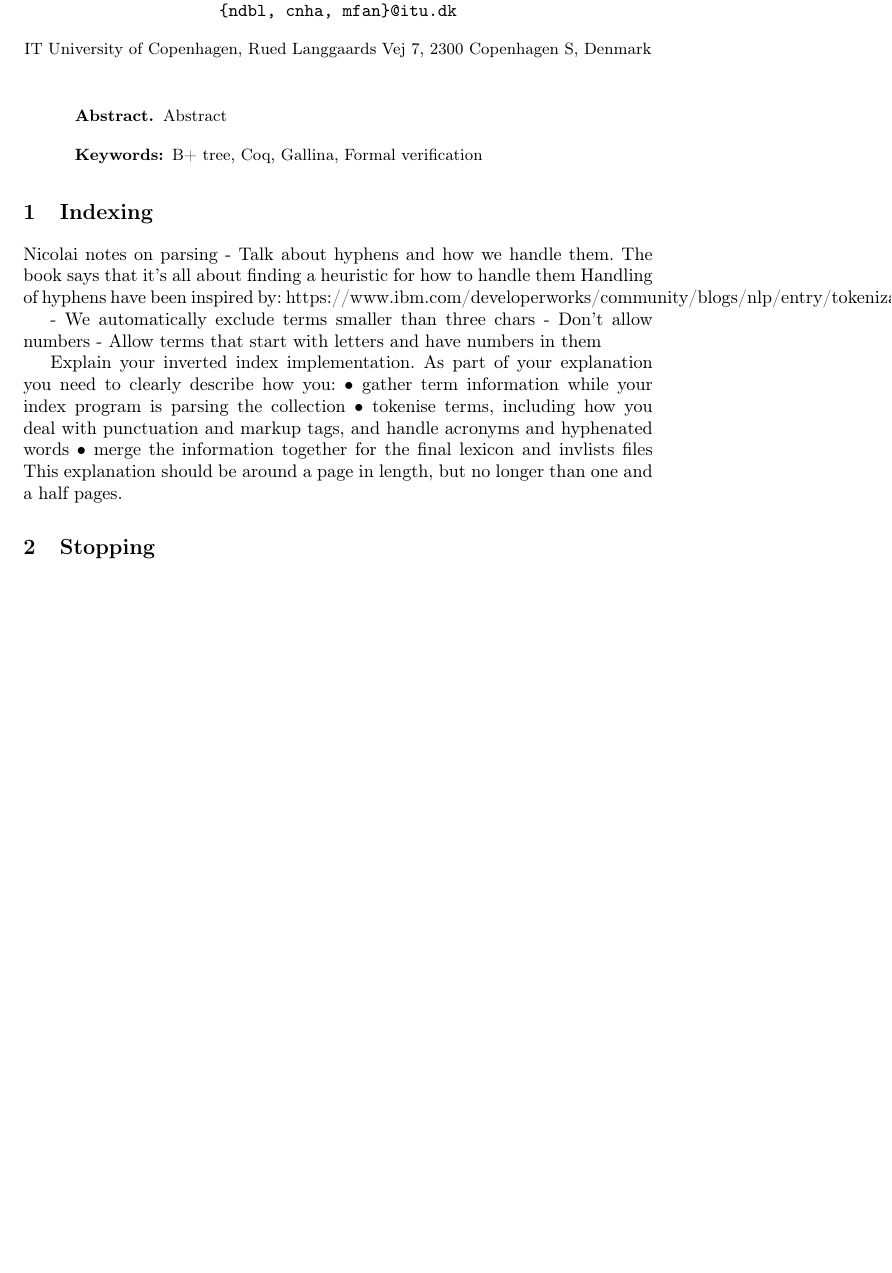
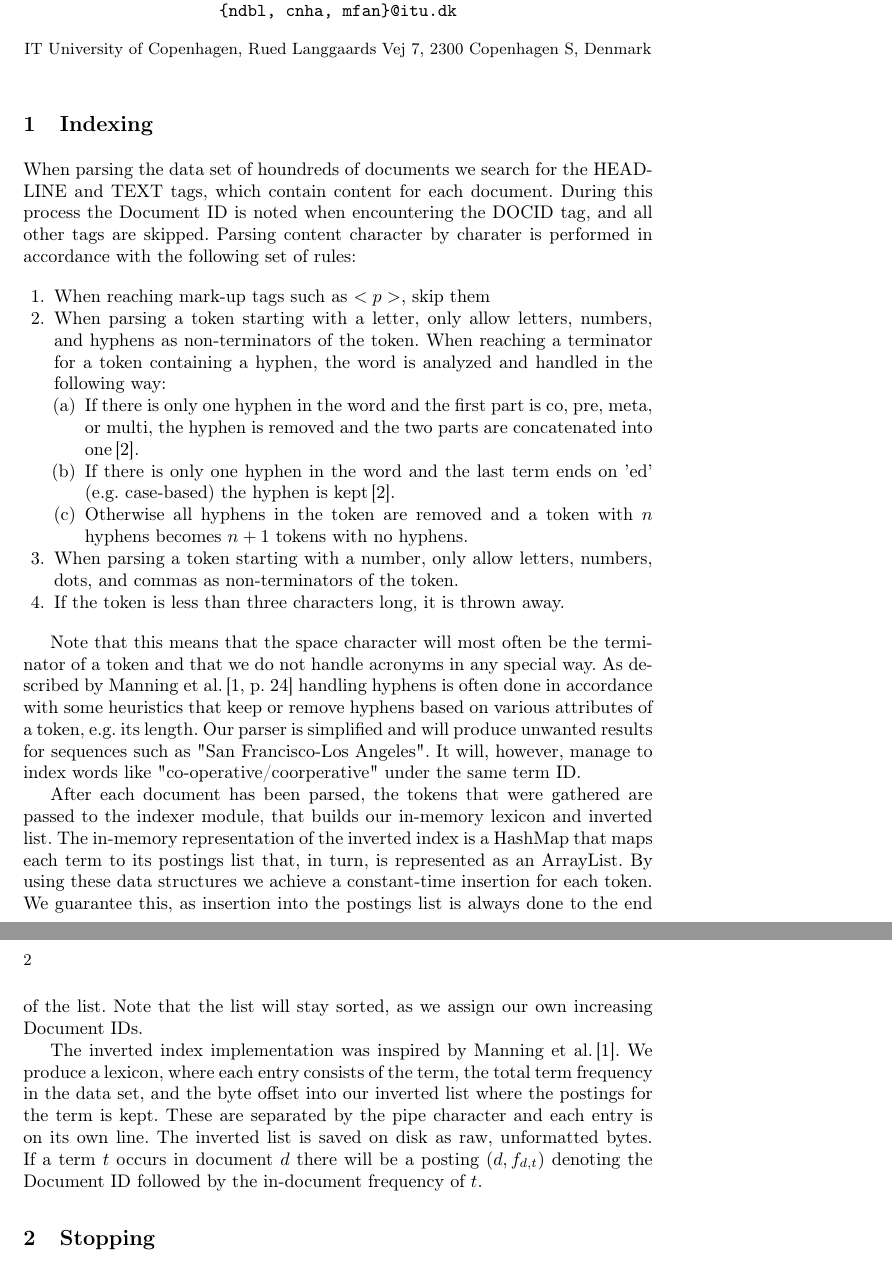
Before and after one commit to nicolaidahl/InformationRetrieval, a LaTeX problem sheet (Reports/Assignment 1/report.tex, which reads Reports/Assignment 1/sections/indexing.tex): part of page 1 of 2 before the commit and two parts of pages 1 and 2 of 4 after it, the two joined at a grey line, cut so that both start at the same text, the shorter picture padded with empty space. Compiled offline with pdfLaTeX.

Commit message:
Wrote the first draft of the Indexing section

```diff
--- a/Reports/Assignment 1/report.tex
+++ b/Reports/Assignment 1/report.tex
@@ -2,6 +2,7 @@
 \pagestyle{headings} %page numbers
 \usepackage{makeidx}  % allows for indexgeneration
 \usepackage[utf8]{inputenc}
+\usepackage[numbers]{natbib}
 \usepackage{pdfpages}
 \usepackage{float}
 \usepackage{enumitem}
@@ -24,12 +25,6 @@
 
 \maketitle
 
-\begin{abstract}
-Abstract
-
-\keywords{B+ tree, Coq, Gallina, Formal verification}
-\end{abstract}
-
 \input{sections/indexing.tex}
 \input{sections/stopping.tex}
 \input{sections/querying.tex}
--- a/Reports/Assignment 1/sections/indexing.tex
+++ b/Reports/Assignment 1/sections/indexing.tex
@@ -2,21 +2,22 @@
 
 \section{Indexing}
 \label{sec:indexing}
+When parsing the data set of houndreds of documents we search for the HEADLINE and TEXT tags, which contain content for each document. During this process the Document ID is noted when encountering the DOCID tag, and all other tags are skipped. Parsing content character by charater is performed in accordance with the following set of rules:
 
-Nicolai notes on parsing
-% Character.isLetter() is damn fast
-% http://stackoverflow.com/questions/93976/how-to-determine-whether-a-character-is-a-letter-in-java
-- Talk about hyphens and how we handle them. The book says that it's all about finding a heuristic for how to handle them
-Handling of hyphens have been inspired by: https://www.ibm.com/developerworks/community/blogs/nlp/entry/tokenization?lang=en
+\begin{enumerate}
+	\item When reaching mark-up tags such as $<p>$, skip them
+	\item When parsing a token starting with a letter, only allow letters, numbers, and hyphens as non-terminators of the token. When reaching a terminator for a token containing a hyphen, the word is analyzed and handled in the following way:
+	\begin{enumerate}
+		\item If there is only one hyphen in the word and the first part is co, pre, meta, or multi, the hyphen is removed and the two parts are concatenated into one\,\cite{ibm13}.
+		\item If there is only one hyphen in the word and the last term ends on 'ed' (e.g. case-based) the hyphen is kept\,\cite{ibm13}.
+		\item Otherwise all hyphens in the token are removed and a token with $n$ hyphens becomes $n+1$ tokens with no hyphens.
+	\end{enumerate}
+	\item When parsing a token starting with a number, only allow letters, numbers, dots, and commas as non-terminators of the token.
+	\item If the token is less than three characters long, it is thrown away.
+\end{enumerate}
 
-- We automatically exclude terms smaller than three chars
-- Don't allow numbers
-- Allow terms that start with letters and have numbers in them
+Note that this means that the space character will most often be the terminator of a token and that we do not handle acronyms in any special way. As described by Manning et al.\,\cite[p. 24]{manning2008introduction} handling hyphens is often done in accordance with some heuristics that keep or remove hyphens based on various attributes of a token, e.g. its length. Our parser is simplified and will produce unwanted results for sequences such as "San Francisco-Los Angeles". It will, however, manage to index words like "co-operative/coorperative" under the same term ID.
 
+After each document has been parsed, the tokens that were gathered are passed to the indexer module, that builds our in-memory lexicon and inverted list. The in-memory representation of the inverted index is a HashMap that maps each term to its postings list that, in turn, is represented as an ArrayList. By using these data structures we achieve a constant-time insertion for each token. We guarantee this, as insertion into the postings list is always done to the end of the list. Note that the list will stay sorted, as we assign our own increasing Document IDs.
 
-Explain your inverted index implementation. As part of your explanation you need to clearly describe how you:
-• gather term information while your index program is parsing the collection
-• tokenise terms, including how you deal with punctuation and markup tags, and
-handle acronyms and hyphenated words
-• merge the information together for the final lexicon and invlists files
-This explanation should be around a page in length, but no longer than one and a half pages.
+The inverted index implementation was inspired by Manning et al.\,\cite{manning2008introduction}. We produce a lexicon, where each entry consists of the term, the total term frequency in the data set, and the byte offset into our inverted list where the postings for the term is kept. These are separated by the pipe character and each entry is on its own line. The inverted list is saved on disk as raw, unformatted bytes. If a term $t$ occurs in document $d$ there will be a posting $(d, f_{d,t})$ denoting the Document ID followed by the in-document frequency of $t$.
```
Also changed, not shown: Reports/Assignment 1/report.bib (added, +23 -0 lines), Reports/Assignment 1/report.pdf, Reports/Assignment 1/report.tex (1 more changed lines), 1 other file.
